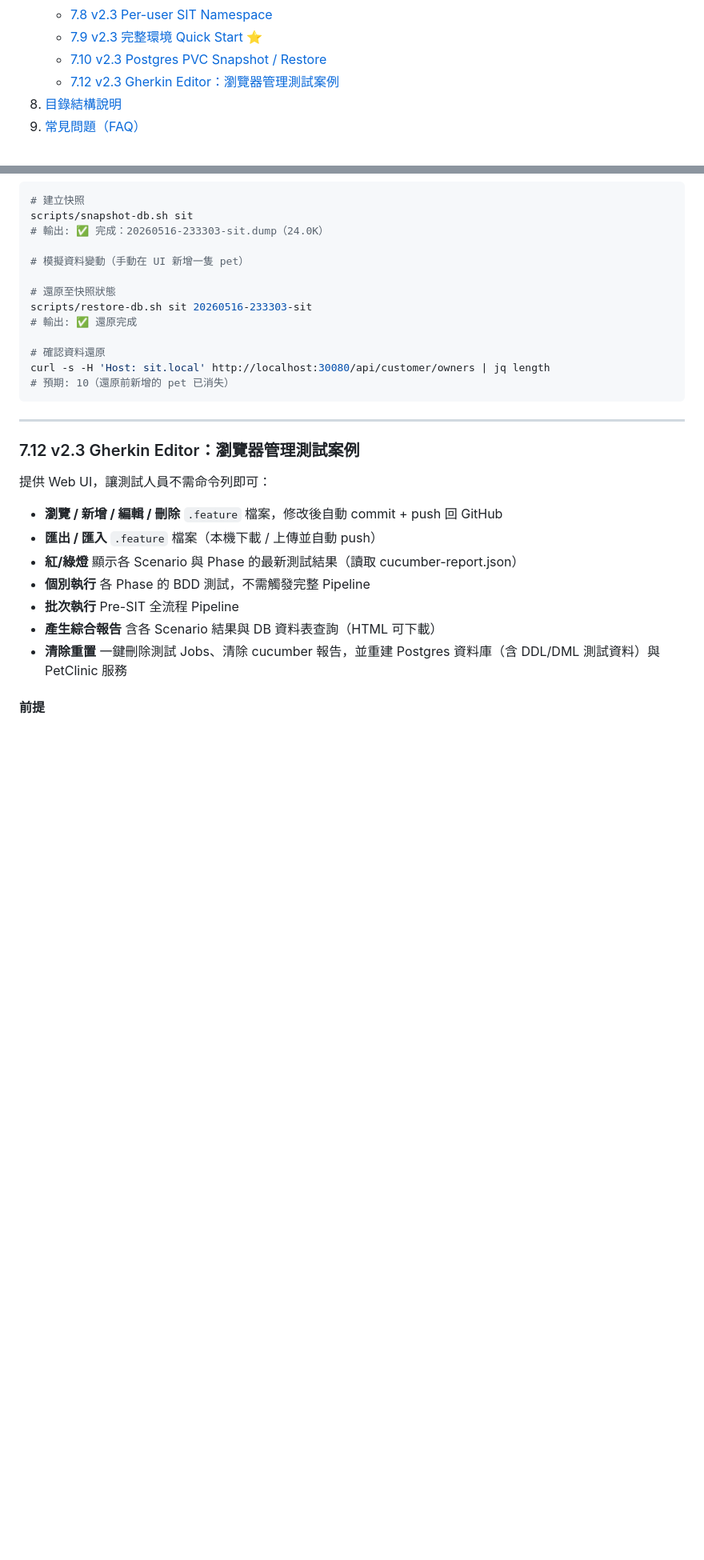
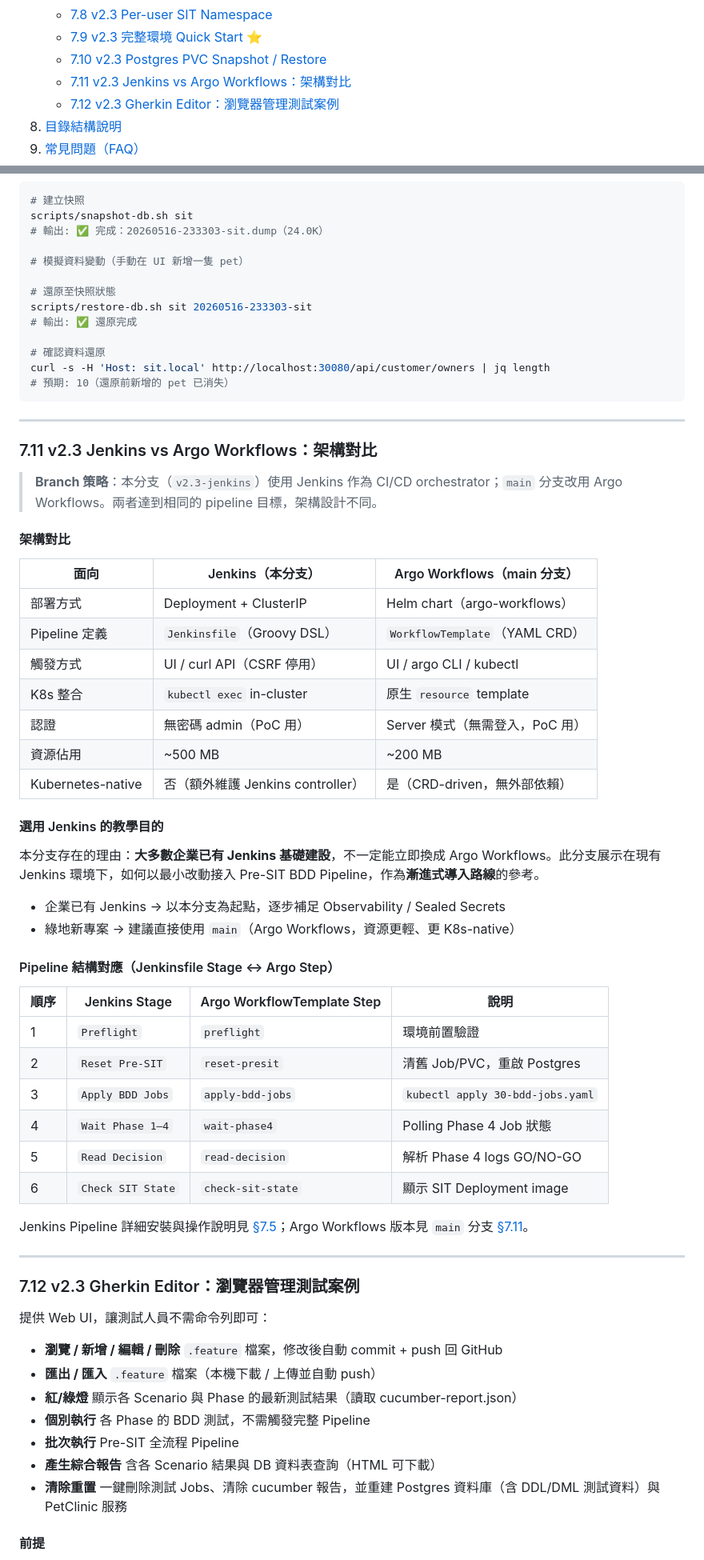
Before and after one commit to ChunPingWang/pre-site-tutorial, a Markdown page: README.md, 2 parts joined by grey strips. Shown at 80% size. Drawn GitHub-style; blank space fills up the shorter version.

Commit message:
docs(readme): 補 §7.11 Jenkins vs Argo 對比，修正快速參考表節號範圍
- 新增 §7.11「Jenkins vs Argo Workflows：架構對比」，
  填補 TOC 7.10→7.12 的空缺，說明分支選用目的與 Pipeline 結構對應
- 快速參考表與 §2.1 選擇指引：§7.5–§7.11 → §7.5–§7.12

Co-Authored-By: Claude Sonnet 4.6 <noreply@anthropic.com>

````diff
--- a/README.md
+++ b/README.md
@@ -26,6 +26,7 @@
    - [7.8 v2.3 Per-user SIT Namespace](#78-v23-per-user-sit-namespace每位測試人員獨立沙盒)
    - [7.9 v2.3 完整環境 Quick Start ⭐](#79-v23-完整環境-quick-start)
    - [7.10 v2.3 Postgres PVC Snapshot / Restore](#710-v23-postgres-pvc-snapshot--restore)
+   - [7.11 v2.3 Jenkins vs Argo Workflows：架構對比](#711-v23-jenkins-vs-argo-workflows架構對比)
    - [7.12 v2.3 Gherkin Editor：瀏覽器管理測試案例](#712-v23-gherkin-editor瀏覽器管理測試案例)
 8. [目錄結構說明](#8-目錄結構說明)
 9. [常見問題（FAQ）](#9-常見問題faq)
@@ -1381,6 +1382,44 @@ scripts/restore-db.sh sit 20260516-233303-sit
 curl -s -H 'Host: sit.local' http://localhost:30080/api/customer/owners | jq length
 # 預期: 10（還原前新增的 pet 已消失）
 ```
+
+---
+
+### 7.11 v2.3 Jenkins vs Argo Workflows：架構對比
+
+> **Branch 策略**：本分支（`v2.3-jenkins`）使用 Jenkins 作為 CI/CD orchestrator；`main` 分支改用 Argo Workflows。兩者達到相同的 pipeline 目標，架構設計不同。
+
+#### 架構對比
+
+| 面向 | Jenkins（本分支）| Argo Workflows（main 分支）|
+|------|-----------------|--------------------------|
+| 部署方式 | Deployment + ClusterIP | Helm chart（argo-workflows）|
+| Pipeline 定義 | `Jenkinsfile`（Groovy DSL）| `WorkflowTemplate`（YAML CRD）|
+| 觸發方式 | UI / curl API（CSRF 停用）| UI / argo CLI / kubectl |
+| K8s 整合 | `kubectl exec` in-cluster | 原生 `resource` template |
+| 認證 | 無密碼 admin（PoC 用）| Server 模式（無需登入，PoC 用）|
+| 資源佔用 | ~500 MB | ~200 MB |
+| Kubernetes-native | 否（額外維護 Jenkins controller）| 是（CRD-driven，無外部依賴）|
+
+#### 選用 Jenkins 的教學目的
+
+本分支存在的理由：**大多數企業已有 Jenkins 基礎建設**，不一定能立即換成 Argo Workflows。此分支展示在現有 Jenkins 環境下，如何以最小改動接入 Pre-SIT BDD Pipeline，作為**漸進式導入路線**的參考。
+
+- 企業已有 Jenkins → 以本分支為起點，逐步補足 Observability / Sealed Secrets
+- 綠地新專案 → 建議直接使用 `main`（Argo Workflows，資源更輕、更 K8s-native）
+
+#### Pipeline 結構對應（Jenkinsfile Stage ↔ Argo Step）
+
+| 順序 | Jenkins Stage | Argo WorkflowTemplate Step | 說明 |
+|------|--------------|---------------------------|------|
+| 1 | `Preflight` | `preflight` | 環境前置驗證 |
+| 2 | `Reset Pre-SIT` | `reset-presit` | 清舊 Job/PVC，重啟 Postgres |
+| 3 | `Apply BDD Jobs` | `apply-bdd-jobs` | `kubectl apply 30-bdd-jobs.yaml` |
+| 4 | `Wait Phase 1–4` | `wait-phase4` | Polling Phase 4 Job 狀態 |
+| 5 | `Read Decision` | `read-decision` | 解析 Phase 4 logs GO/NO-GO |
+| 6 | `Check SIT State` | `check-sit-state` | 顯示 SIT Deployment image |
+
+Jenkins Pipeline 詳細安裝與操作說明見 [§7.5](#75-v23-stage-cjenkins-cicd-自動化-在-kind-內)；Argo Workflows 版本見 `main` 分支 [§7.11](https://github.com/ChunPingWang/pre-site-tutorial/blob/main/README.md#711-v23-argo-workflows取代-jenkins)。
 
 ---
 
````
Also changed, not shown: other parts of README.md (+2 -2 lines).
